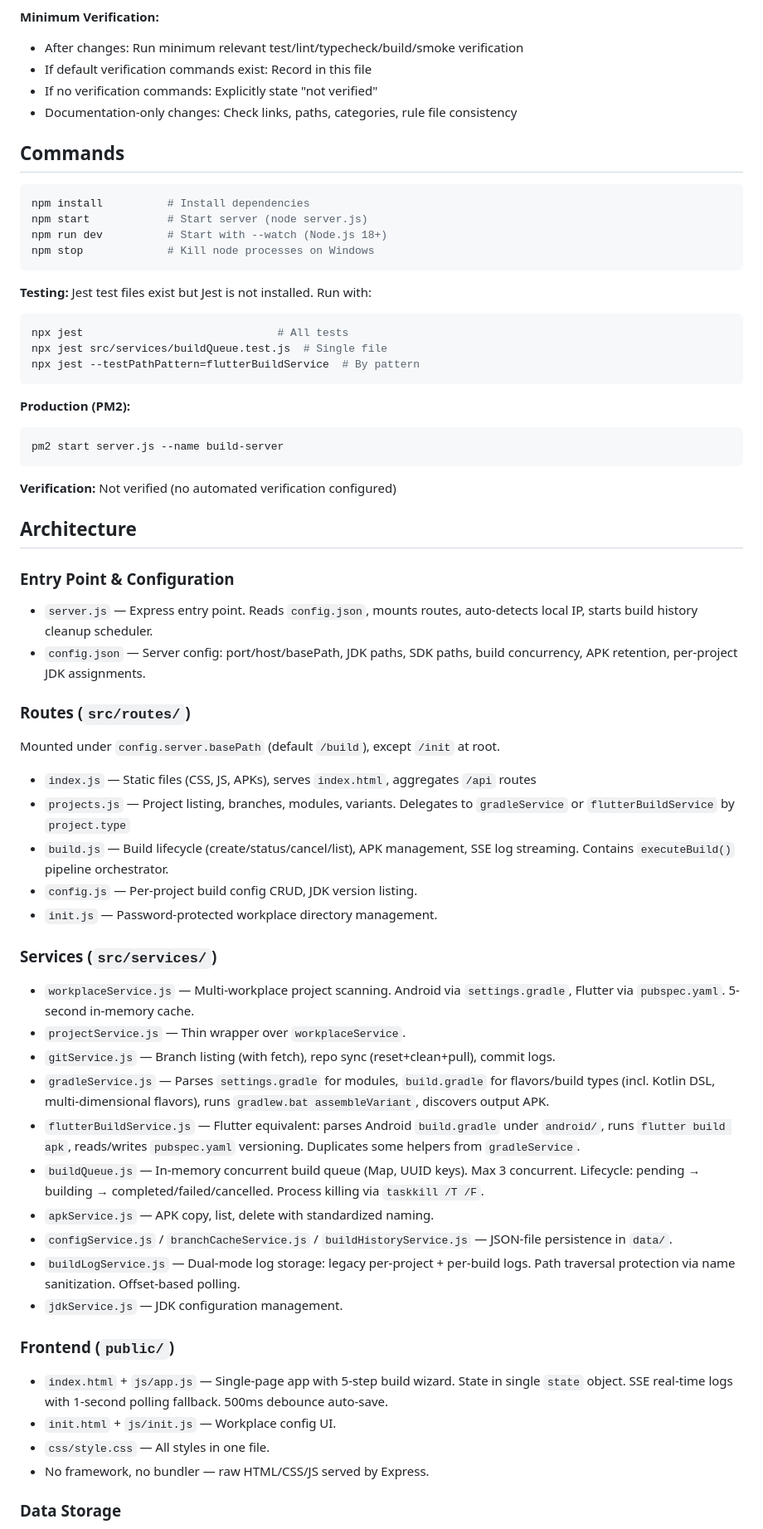
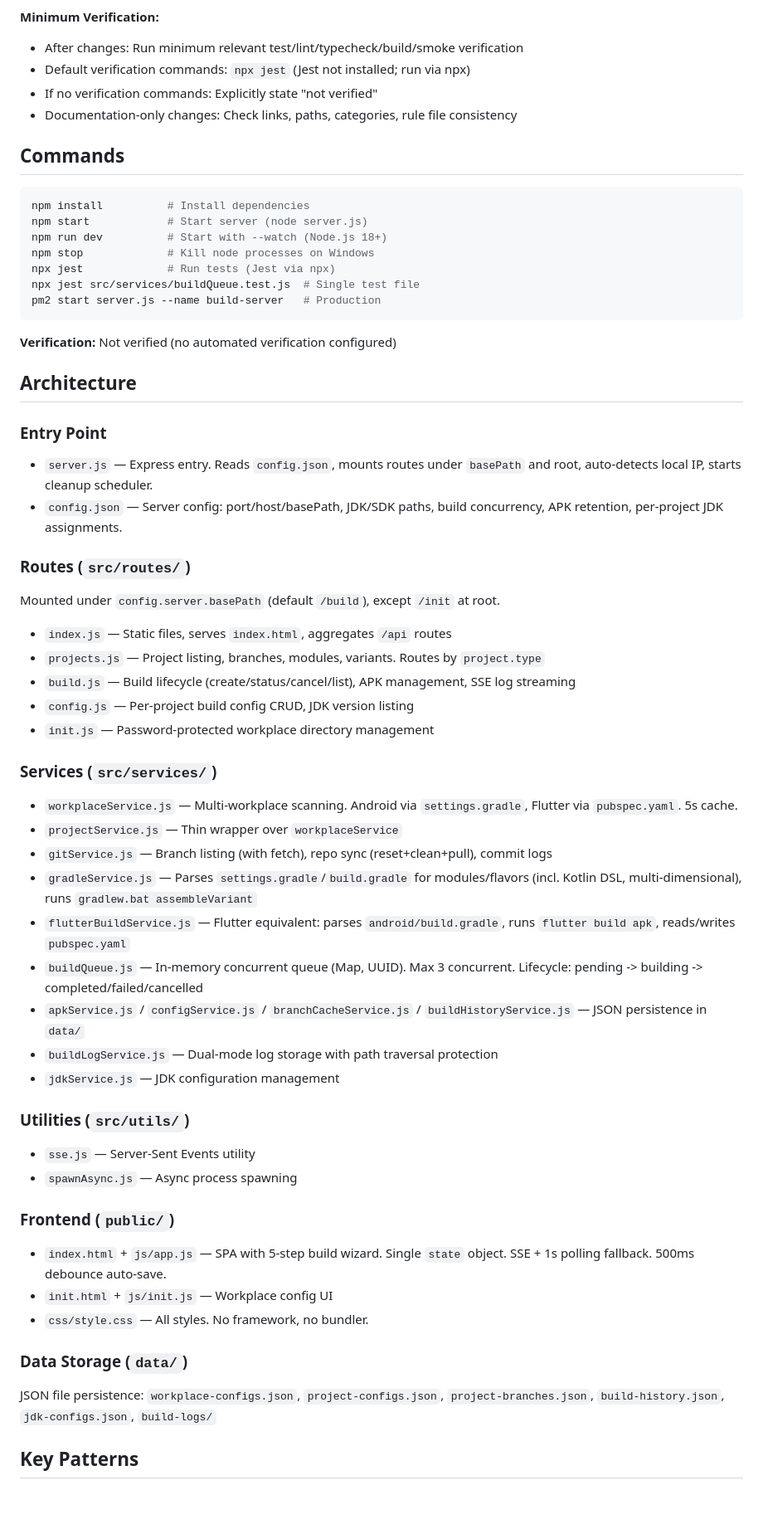
Before and after one commit to adzcsx2/Android-APK-Build-Server, a Markdown page: CLAUDE.md, the part around one of its changes. Shown at 83% size. GitHub-like rendering; blank space fills up the shorter version.

````diff
--- a/CLAUDE.md
+++ b/CLAUDE.md
@@ -45,7 +45,7 @@ Before executing, confirm/plan when:
 
 **Minimum Verification:**
 - After changes: Run minimum relevant test/lint/typecheck/build/smoke verification
-- If default verification commands exist: Record in this file
+- Default verification commands: `npx jest` (Jest not installed; run via npx)
 - If no verification commands: Explicitly state "not verified"
 - Documentation-only changes: Check links, paths, categories, rule file consistency
 
@@ -56,57 +56,49 @@ npm install          # Install dependencies
 npm start            # Start server (node server.js)
 npm run dev          # Start with --watch (Node.js 18+)
 npm stop             # Kill node processes on Windows
-```
-
-**Testing:** Jest test files exist but Jest is not installed. Run with:
-```bash
-npx jest                              # All tests
-npx jest src/services/buildQueue.test.js  # Single file
-npx jest --testPathPattern=flutterBuildService  # By pattern
-```
-
-**Production (PM2):**
-```bash
-pm2 start server.js --name build-server
+npx jest             # Run tests (Jest via npx)
+npx jest src/services/buildQueue.test.js  # Single test file
+pm2 start server.js --name build-server   # Production
 ```
 
 **Verification:** Not verified (no automated verification configured)
 
 ## Architecture
 
-### Entry Point & Configuration
-
-- `server.js` — Express entry point. Reads `config.json`, mounts routes, auto-detects local IP, starts build history cleanup scheduler.
-- `config.json` — Server config: port/host/basePath, JDK paths, SDK paths, build concurrency, APK retention, per-project JDK assignments.
+### Entry Point
+- `server.js` — Express entry. Reads `config.json`, mounts routes under `basePath` and root, auto-detects local IP, starts cleanup scheduler.
+- `config.json` — Server config: port/host/basePath, JDK/SDK paths, build concurrency, APK retention, per-project JDK assignments.
 
 ### Routes (`src/routes/`)
-
 Mounted under `config.server.basePath` (default `/build`), except `/init` at root.
-- `index.js` — Static files (CSS, JS, APKs), serves `index.html`, aggregates `/api` routes
-- `projects.js` — Project listing, branches, modules, variants. Delegates to `gradleService` or `flutterBuildService` by `project.type`
-- `build.js` — Build lifecycle (create/status/cancel/list), APK management, SSE log streaming. Contains `executeBuild()` pipeline orchestrator.
-- `config.js` — Per-project build config CRUD, JDK version listing.
-- `init.js` — Password-protected workplace directory management.
+- `index.js` — Static files, serves `index.html`, aggregates `/api` routes
+- `projects.js` — Project listing, branches, modules, variants. Routes by `project.type`
+- `build.js` — Build lifecycle (create/status/cancel/list), APK management, SSE log streaming
+- `config.js` — Per-project build config CRUD, JDK version listing
+- `init.js` — Password-protected workplace directory management
 
 ### Services (`src/services/`)
+- `workplaceService.js` — Multi-workplace scanning. Android via `settings.gradle`, Flutter via `pubspec.yaml`. 5s cache.
+- `projectService.js` — Thin wrapper over `workplaceService`
+- `gitService.js` — Branch listing (with fetch), repo sync (reset+clean+pull), commit logs
+- `gradleService.js` — Parses `settings.gradle`/`build.gradle` for modules/flavors (incl. Kotlin DSL, multi-dimensional), runs `gradlew.bat assembleVariant`
+- `flutterBuildService.js` — Flutter equivalent: parses `android/build.gradle`, runs `flutter build apk`, reads/writes `pubspec.yaml`
+- `buildQueue.js` — In-memory concurrent queue (Map, UUID). Max 3 concurrent. Lifecycle: pending -> building -> completed/failed/cancelled
+- `apkService.js` / `configService.js` / `branchCacheService.js` / `buildHistoryService.js` — JSON persistence in `data/`
+- `buildLogService.js` — Dual-mode log storage with path traversal protection
+- `jdkService.js` — JDK configuration management
 
-- `workplaceService.js` — Multi-workplace project scanning. Android via `settings.gradle`, Flutter via `pubspec.yaml`. 5-second in-memory cache.
-- `projectService.js` — Thin wrapper over `workplaceService`.
-- `gitService.js` — Branch listing (with fetch), repo sync (reset+clean+pull), commit logs.
-- `gradleService.js` — Parses `settings.gradle` for modules, `build.gradle` for flavors/build types (incl. Kotlin DSL, multi-dimensional flavors), runs `gradlew.bat assembleVariant`, discovers output APK.
-- `flutterBuildService.js` — Flutter equivalent: parses Android `build.gradle` under `android/`, runs `flutter build apk`, reads/writes `pubspec.yaml` versioning. Duplicates some helpers from `gradleService`.
-- `buildQueue.js` — In-memory concurrent build queue (Map, UUID keys). Max 3 concurrent. Lifecycle: pending → building → completed/failed/cancelled. Process killing via `taskkill /T /F`.
-- `apkService.js` — APK copy, list, delete with standardized naming.
-- `configService.js` / `branchCacheService.js` / `buildHistoryService.js` — JSON-file persistence in `data/`.
-- `buildLogService.js` — Dual-mode log storage: legacy per-project + per-build logs. Path traversal protection via name sanitization. Offset-based polling.
-- `jdkService.js` — JDK configuration management.
+### Utilities (`src/utils/`)
+- `sse.js` — Server-Sent Events utility
+- `spawnAsync.js` — Async process spawning
 
 ### Frontend (`public/`)
+- `index.html` + `js/app.js` — SPA with 5-step build wizard. Single `state` object. SSE + 1s polling fallback. 500ms debounce auto-save.
+- `init.html` + `js/init.js` — Workplace config UI
+- `css/style.css` — All styles. No framework, no bundler.
 
-- `index.html` + `js/app.js` — Single-page app with 5-step build wizard. State in single `state` object. SSE real-time logs with 1-second polling fallback. 500ms debounce auto-save.
-- `init.html` + `js/init.js` — Workplace config UI.
-- `css/style.css` — All styles in one file.
-- No framework, no bundler — raw HTML/CSS/JS served by Express.
+### Data Storage (`data/`)
+JSON file persistence: `workplace-configs.json`, `project-configs.json`, `project-branches.json`, `build-history.json`, `jdk-configs.json`, `build-logs/`
 
-### Data Storage
+## Key Patterns
 
````
Also changed, not shown: other parts of CLAUDE.md (+41 -77 lines).
